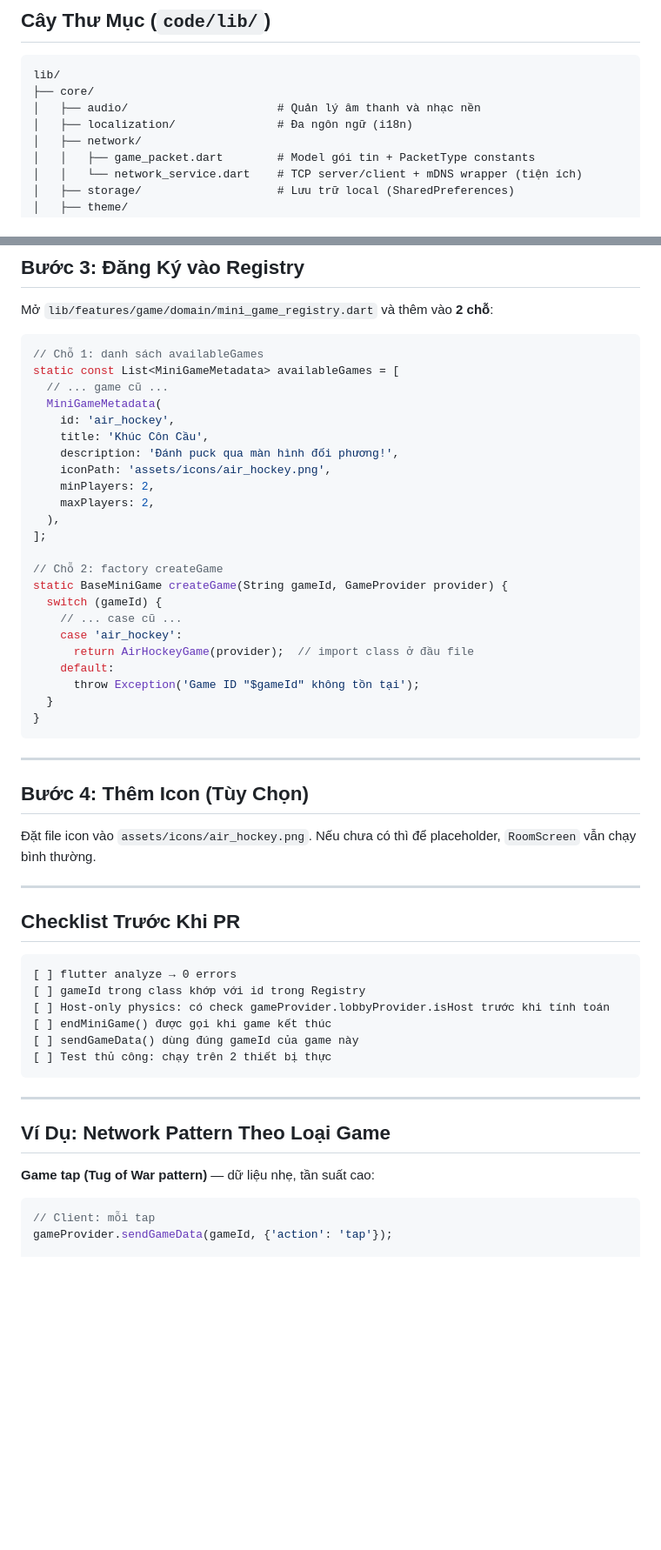
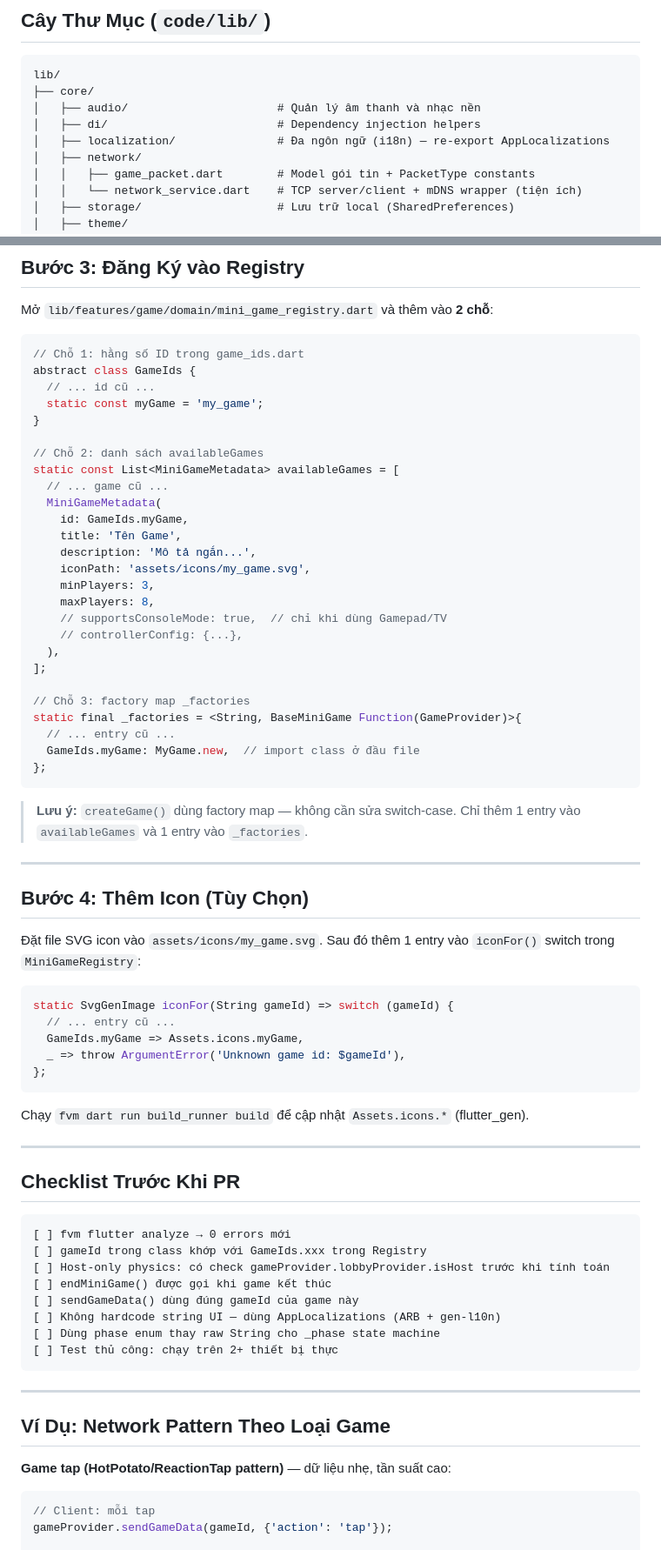
Before and after one commit to dyno-nexsoft/multi_player_games, a Markdown page: doc/architecture.md, 2 parts joined by grey strips. Shown at 87% size. GitHub-like rendering; blank space fills up the shorter version.

````diff
--- a/doc/architecture.md
+++ b/doc/architecture.md
@@ -129,7 +135,8 @@ RoomScreen → GameHubScreen → [chơi] → ScoreboardScreen → RoomScreen →
 lib/
 ├── core/
 │   ├── audio/                      # Quản lý âm thanh và nhạc nền
-│   ├── localization/               # Đa ngôn ngữ (i18n)
+│   ├── di/                         # Dependency injection helpers
+│   ├── localization/               # Đa ngôn ngữ (i18n) — re-export AppLocalizations
 │   ├── network/
 │   │   ├── game_packet.dart        # Model gói tin + PacketType constants
 │   │   └── network_service.dart    # TCP server/client + mDNS wrapper (tiện ích)
@@ -494,55 +513,72 @@ class AirHockeyGame extends BaseMiniGame {
 Mở `lib/features/game/domain/mini_game_registry.dart` và thêm vào **2 chỗ**:
 
 ```dart
-// Chỗ 1: danh sách availableGames
+// Chỗ 1: hằng số ID trong game_ids.dart
+abstract class GameIds {
+  // ... id cũ ...
+  static const myGame = 'my_game';
+}
+
+// Chỗ 2: danh sách availableGames
 static const List<MiniGameMetadata> availableGames = [
   // ... game cũ ...
   MiniGameMetadata(
-    id: 'air_hockey',
-    title: 'Khúc Côn Cầu',
-    description: 'Đánh puck qua màn hình đối phương!',
-    iconPath: 'assets/icons/air_hockey.png',
-    minPlayers: 2,
-    maxPlayers: 2,
+    id: GameIds.myGame,
+    title: 'Tên Game',
+    description: 'Mô tả ngắn...',
+    iconPath: 'assets/icons/my_game.svg',
+    minPlayers: 3,
+    maxPlayers: 8,
+    // supportsConsoleMode: true,  // chỉ khi dùng Gamepad/TV
+    // controllerConfig: {...},
   ),
 ];
 
-// Chỗ 2: factory createGame
-static BaseMiniGame createGame(String gameId, GameProvider provider) {
-  switch (gameId) {
-    // ... case cũ ...
-    case 'air_hockey':
-      return AirHockeyGame(provider);  // import class ở đầu file
-    default:
-      throw Exception('Game ID "$gameId" không tồn tại');
-  }
-}
+// Chỗ 3: factory map _factories
+static final _factories = <String, BaseMiniGame Function(GameProvider)>{
+  // ... entry cũ ...
+  GameIds.myGame: MyGame.new,  // import class ở đầu file
+};
 ```
+
+> **Lưu ý:** `createGame()` dùng factory map — không cần sửa switch-case. Chỉ thêm 1 entry vào `availableGames` và 1 entry vào `_factories`.
 
 ---
 
 ## Bước 4: Thêm Icon (Tùy Chọn)
 
-Đặt file icon vào `assets/icons/air_hockey.png`. Nếu chưa có thì để placeholder, `RoomScreen` vẫn chạy bình thường.
+Đặt file SVG icon vào `assets/icons/my_game.svg`. Sau đó thêm 1 entry vào `iconFor()` switch trong `MiniGameRegistry`:
+
+```dart
+static SvgGenImage iconFor(String gameId) => switch (gameId) {
+  // ... entry cũ ...
+  GameIds.myGame => Assets.icons.myGame,
+  _ => throw ArgumentError('Unknown game id: $gameId'),
+};
+```
+
+Chạy `fvm dart run build_runner build` để cập nhật `Assets.icons.*` (flutter_gen).
 
 ---
 
 ## Checklist Trước Khi PR
 
 ```
-[ ] flutter analyze → 0 errors
-[ ] gameId trong class khớp với id trong Registry
+[ ] fvm flutter analyze → 0 errors mới
+[ ] gameId trong class khớp với GameIds.xxx trong Registry
 [ ] Host-only physics: có check gameProvider.lobbyProvider.isHost trước khi tính toán
 [ ] endMiniGame() được gọi khi game kết thúc
 [ ] sendGameData() dùng đúng gameId của game này
-[ ] Test thủ công: chạy trên 2 thiết bị thực
+[ ] Không hardcode string UI — dùng AppLocalizations (ARB + gen-l10n)
+[ ] Dùng phase enum thay raw String cho _phase state machine
+[ ] Test thủ công: chạy trên 2+ thiết bị thực
 ```
 
 ---
 
 ## Ví Dụ: Network Pattern Theo Loại Game
 
-**Game tap (Tug of War pattern)** — dữ liệu nhẹ, tần suất cao:
+**Game tap (HotPotato/ReactionTap pattern)** — dữ liệu nhẹ, tần suất cao:
 ```dart
 // Client: mỗi tap
 gameProvider.sendGameData(gameId, {'action': 'tap'});
````
Also changed, not shown: other parts of doc/architecture.md (+44 -26 lines), doc/android_tv_support.md (+5 -8 lines).
